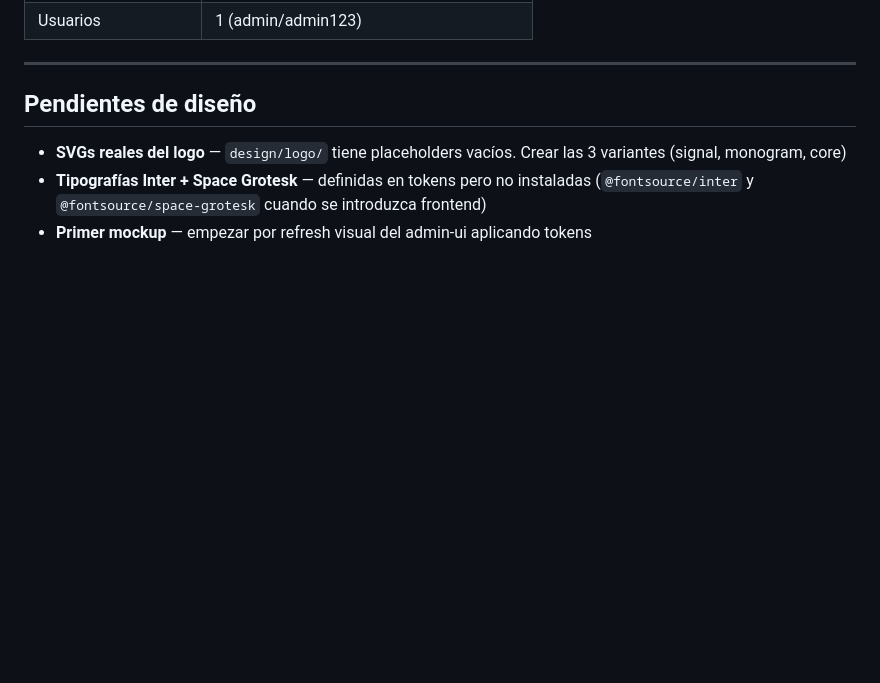
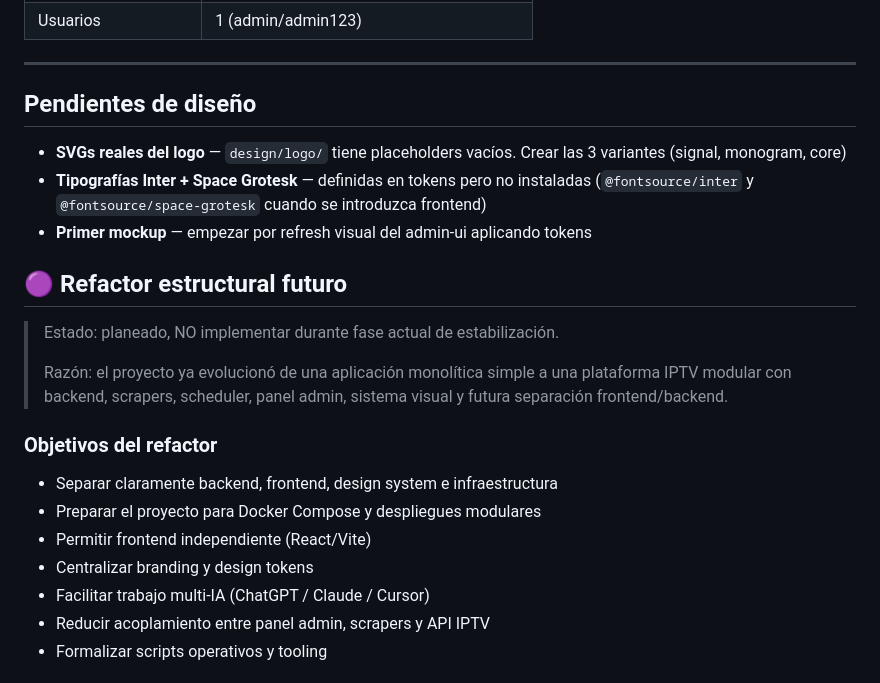
Before and after one commit to gustavograjales/jaibotv, a Markdown page: docs/roadmap.md, the part around one of its changes. Rendered like a GitHub page; blank space fills up the shorter version.

Commit message:
docs(architecture): documentar estructura futura modular backend frontend design docker

```diff
--- a/docs/roadmap.md
+++ b/docs/roadmap.md
@@ -137,3 +137,19 @@ Cambiar la búsqueda por nombre a búsqueda por `(tvpori_host, tvpori_stream_id)
 - **SVGs reales del logo** — `design/logo/` tiene placeholders vacíos. Crear las 3 variantes (signal, monogram, core)
 - **Tipografías Inter + Space Grotesk** — definidas en tokens pero no instaladas (`@fontsource/inter` y `@fontsource/space-grotesk` cuando se introduzca frontend)
 - **Primer mockup** — empezar por refresh visual del admin-ui aplicando tokens
+## 🟣 Refactor estructural futuro
+
+> Estado: planeado, NO implementar durante fase actual de estabilización.
+>
+> Razón: el proyecto ya evolucionó de una aplicación monolítica simple a una plataforma IPTV modular con backend, scrapers, scheduler, panel admin, sistema visual y futura separación frontend/backend.
+
+### Objetivos del refactor
+
+- Separar claramente backend, frontend, design system e infraestructura
+- Preparar el proyecto para Docker Compose y despliegues modulares
+- Permitir frontend independiente (React/Vite)
+- Centralizar branding y design tokens
+- Facilitar trabajo multi-IA (ChatGPT / Claude / Cursor)
+- Reducir acoplamiento entre panel admin, scrapers y API IPTV
+- Formalizar scripts operativos y tooling
+
```
Also changed, not shown: other parts of docs/roadmap.md (+160 -0 lines).
